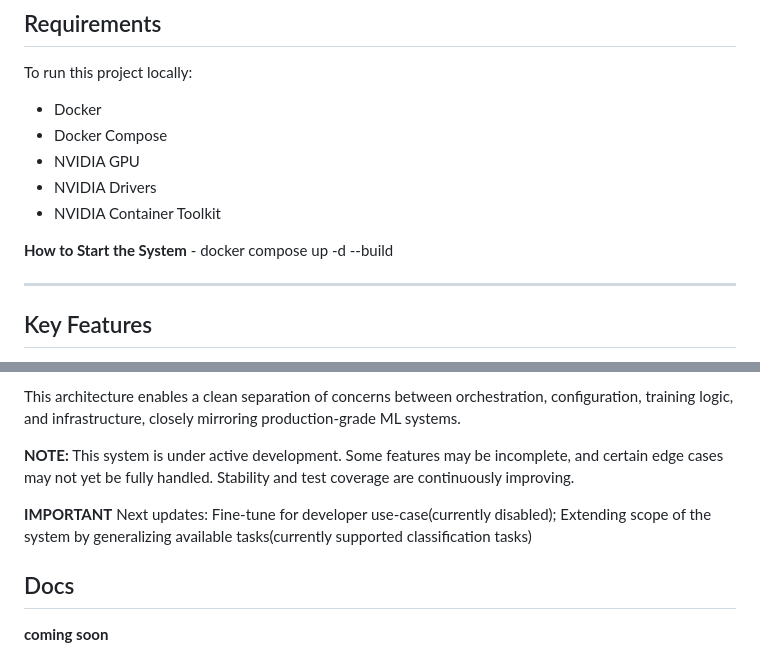
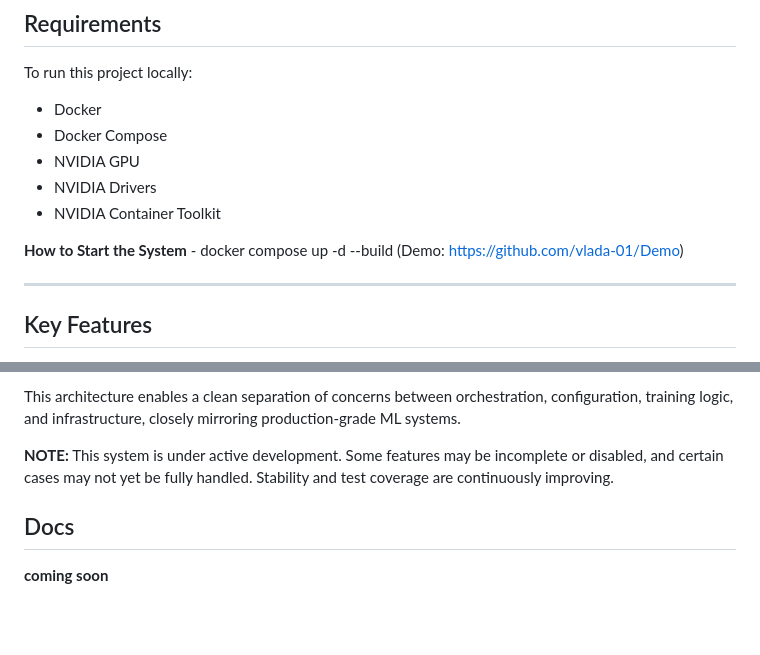
Before and after one commit to vlada-01/AI-Trainer, a Markdown page: README.md, 2 parts joined by grey strips. Rendered like a GitHub page; blank space fills up the shorter version.

```diff
--- a/README.md
+++ b/README.md
@@ -14,7 +14,7 @@ To run this project locally:
 - NVIDIA Drivers
 - NVIDIA Container Toolkit
 
-**How to Start the System** - docker compose up -d --build
+**How to Start the System** - docker compose up -d --build (Demo: https://github.com/vlada-01/Demo)
 
 ---
 
@@ -61,9 +61,7 @@ This architecture enables a clean separation of concerns between orchestration,
 
 
 
-**NOTE:** This system is under active development. Some features may be incomplete, and certain edge cases may not yet be fully handled. Stability and test coverage are continuously improving.
-
-**IMPORTANT** Next updates: Fine-tune for developer use-case(currently disabled); Extending scope of the system by generalizing available tasks(currently supported classification tasks)
+**NOTE:** This system is under active development. Some features may be incomplete or disabled, and certain cases may not yet be fully handled. Stability and test coverage are continuously improving.
 
 ## Docs
 **coming soon**
```
